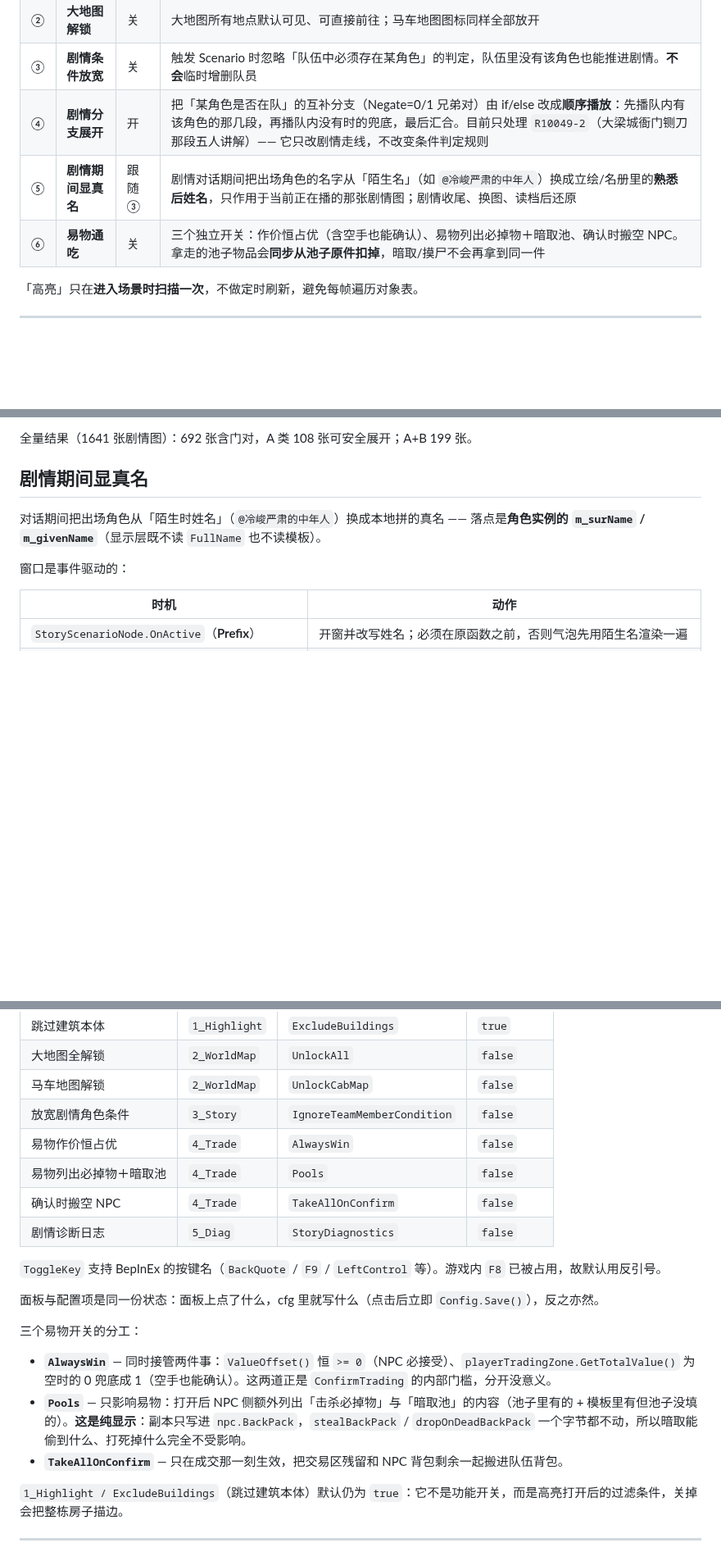
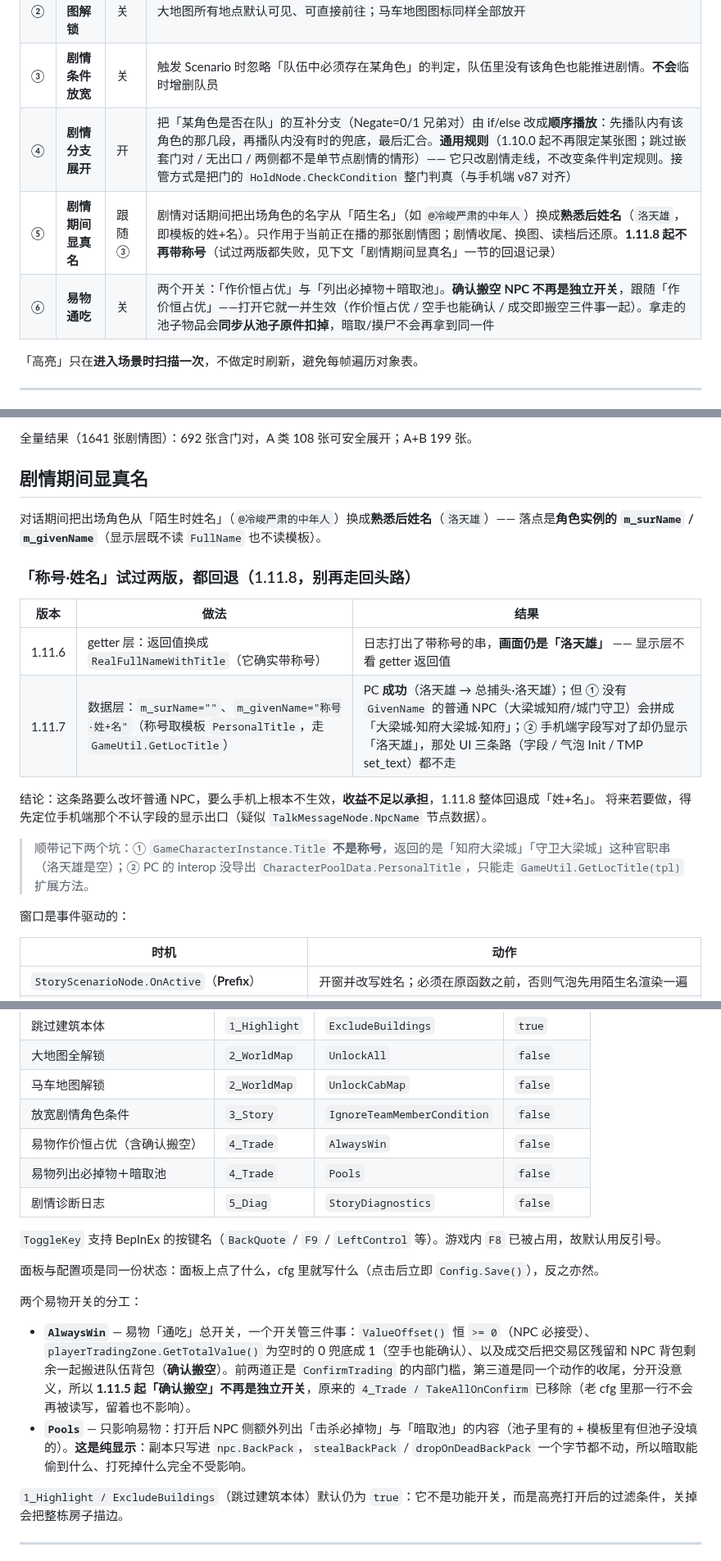
Before and after one commit to jingleboat/WulinTweaks, a Markdown page: README.md, 3 parts joined by grey strips. Shown at 82% size. GitHub-like rendering; blank space fills up the shorter version.

```diff
--- a/README.md
+++ b/README.md
@@ -16,9 +16,9 @@
 | ① | **场景高亮** | 关 | 进入场景时扫描一次，给可交互物体加描边。跳过建筑本体（房子、城墙等只显示轮廓的物件）；地面物品只点亮可拾取的（`TempID > 0`），这一条恒开、不做开关 |
 | ② | **大地图解锁** | 关 | 大地图所有地点默认可见、可直接前往；马车地图图标同样全部放开 |
 | ③ | **剧情条件放宽** | 关 | 触发 Scenario 时忽略「队伍中必须存在某角色」的判定，队伍里没有该角色也能推进剧情。**不会**临时增删队员 |
-| ④ | **剧情分支展开** | 开 | 把「某角色是否在队」的互补分支（Negate=0/1 兄弟对）由 if/else 改成**顺序播放**：先播队内有该角色的那几段，再播队内没有时的兜底，最后汇合。目前只处理 `R10049-2`（大梁城衙门铡刀那段五人讲解）—— 它只改剧情走线，不改变条件判定规则 |
-| ⑤ | **剧情期间显真名** | 跟随③ | 剧情对话期间把出场角色的名字从「陌生名」（如 `@冷峻严肃的中年人`）换成立绘/名册里的**熟悉后姓名**，只作用于当前正在播的那张剧情图；剧情收尾、换图、读档后还原 |
-| ⑥ | **易物通吃** | 关 | 三个独立开关：作价恒占优（含空手也能确认）、易物列出必掉物＋暗取池、确认时搬空 NPC。拿走的池子物品会**同步从池子原件扣掉**，暗取/摸尸不会再拿到同一件 |
+| ④ | **剧情分支展开** | 开 | 把「某角色是否在队」的互补分支（Negate=0/1 兄弟对）由 if/else 改成**顺序播放**：先播队内有该角色的那几段，再播队内没有时的兜底，最后汇合。**通用规则**（1.10.0 起不再限定某张图；跳过嵌套门对 / 无出口 / 两侧都不是单节点剧情的情形）—— 它只改剧情走线，不改变条件判定规则。接管方式是把门的 `HoldNode.CheckCondition` 整门判真（与手机端 v87 对齐） |
+| ⑤ | **剧情期间显真名** | 跟随③ | 剧情对话期间把出场角色的名字从「陌生名」（如 `@冷峻严肃的中年人`）换成**熟悉后姓名**（`洛天雄`，即模板的姓+名）。只作用于当前正在播的那张剧情图；剧情收尾、换图、读档后还原。**1.11.8 起不再带称号**（试过两版都失败，见下文「剧情期间显真名」一节的回退记录） |
+| ⑥ | **易物通吃** | 关 | 两个开关：「作价恒占优」与「列出必掉物＋暗取池」。**确认搬空 NPC 不再是独立开关**，跟随「作价恒占优」——打开它就一并生效（作价恒占优 / 空手也能确认 / 成交即搬空三件事一起）。拿走的池子物品会**同步从池子原件扣掉**，暗取/摸尸不会再拿到同一件 |
 
 「高亮」只在**进入场景时扫描一次**，不做定时刷新，避免每帧遍历对象表。
 
@@ -54,8 +54,20 @@ python tools/simulate_flatten.py --only R10049-2 --detail   # 单图：逐条列
 
 ## 剧情期间显真名
 
-对话期间把出场角色从「陌生时姓名」（`@冷峻严肃的中年人`）换成本地拼的真名 ——
+对话期间把出场角色从「陌生时姓名」（`@冷峻严肃的中年人`）换成**熟悉后姓名**（`洛天雄`）——
 落点是**角色实例的 `m_surName` / `m_givenName`**（显示层既不读 `FullName` 也不读模板）。
+
+### 「称号·姓名」试过两版，都回退（1.11.8，别再走回头路）
+
+| 版本 | 做法 | 结果 |
+|---|---|---|
+| 1.11.6 | getter 层：返回值换成 `RealFullNameWithTitle`（它确实带称号） | 日志打出了带称号的串，**画面仍是「洛天雄」** —— 显示层不看 getter 返回值 |
+| 1.11.7 | 数据层：`m_surName=""`、`m_givenName="称号·姓+名"`（称号取模板 `PersonalTitle`，走 `GameUtil.GetLocTitle`） | PC **成功**（洛天雄 → 总捕头·洛天雄）；但 ① 没有 `GivenName` 的普通 NPC（大梁城知府/城门守卫）会拼成「大梁城·知府大梁城·知府」；② 手机端字段写对了却仍显示「洛天雄」，那处 UI 三条路（字段 / 气泡 Init / TMP set_text）都不走 |
+
+结论：这条路要么改坏普通 NPC，要么手机上根本不生效，**收益不足以承担**，1.11.8 整体回退成「姓+名」。
+将来若要做，得先定位手机端那个不认字段的显示出口（疑似 `TalkMessageNode.NpcName` 节点数据）。
+
+> 顺带记下两个坑：① `GameCharacterInstance.Title` **不是称号**，返回的是「知府大梁城」「守卫大梁城」这种官职串（洛天雄是空）；② PC 的 interop 没导出 `CharacterPoolData.PersonalTitle`，只能走 `GameUtil.GetLocTitle(tpl)` 扩展方法。
 
 窗口是事件驱动的：
 
@@ -126,20 +161,18 @@ dotnet build -c Release -p:GameDir="D:\path\to\WulinSH"
 | 大地图全解锁 | `2_WorldMap` | `UnlockAll` | `false` |
 | 马车地图解锁 | `2_WorldMap` | `UnlockCabMap` | `false` |
 | 放宽剧情角色条件 | `3_Story` | `IgnoreTeamMemberCondition` | `false` |
-| 易物作价恒占优 | `4_Trade` | `AlwaysWin` | `false` |
+| 易物作价恒占优（含确认搬空） | `4_Trade` | `AlwaysWin` | `false` |
 | 易物列出必掉物＋暗取池 | `4_Trade` | `Pools` | `false` |
-| 确认时搬空 NPC | `4_Trade` | `TakeAllOnConfirm` | `false` |
 | 剧情诊断日志 | `5_Diag` | `StoryDiagnostics` | `false` |
 
 `ToggleKey` 支持 BepInEx 的按键名（`BackQuote` / `F9` / `LeftControl` 等）。游戏内 `F8` 已被占用，故默认用反引号。
 
 面板与配置项是同一份状态：面板上点了什么，cfg 里就写什么（点击后立即 `Config.Save()`），反之亦然。
 
-三个易物开关的分工：
+两个易物开关的分工：
 
-- **`AlwaysWin`** — 同时接管两件事：`ValueOffset()` 恒 `>= 0`（NPC 必接受）、`playerTradingZone.GetTotalValue()` 为空时的 0 兜底成 1（空手也能确认）。这两道正是 `ConfirmTrading` 的内部门槛，分开没意义。
+- **`AlwaysWin`** — 易物「通吃」总开关，一个开关管三件事：`ValueOffset()` 恒 `>= 0`（NPC 必接受）、`playerTradingZone.GetTotalValue()` 为空时的 0 兜底成 1（空手也能确认）、以及成交后把交易区残留和 NPC 背包剩余一起搬进队伍背包（**确认搬空**）。前两道正是 `ConfirmTrading` 的内部门槛，第三道是同一个动作的收尾，分开没意义，所以 **1.11.5 起「确认搬空」不再是独立开关**，原来的 `4_Trade / TakeAllOnConfirm` 已移除（老 cfg 里那一行不会再被读写，留着也不影响）。
 - **`Pools`** — 只影响易物：打开后 NPC 侧额外列出「击杀必掉物」与「暗取池」的内容（池子里有的 + 模板里有但池子没填的）。**这是纯显示**：副本只写进 `npc.BackPack`，`stealBackPack` / `dropOnDeadBackPack` 一个字节都不动，所以暗取能偷到什么、打死掉什么完全不受影响。
-- **`TakeAllOnConfirm`** — 只在成交那一刻生效，把交易区残留和 NPC 背包剩余一起搬进队伍背包。
 
 `1_Highlight / ExcludeBuildings`（跳过建筑本体）默认仍为 `true`：它不是功能开关，而是高亮打开后的过滤条件，关掉会把整栋房子描边。
 
```
Also changed, not shown: other parts of README.md (+24 -1 lines), docs/screenshot.png, 6 other files.
